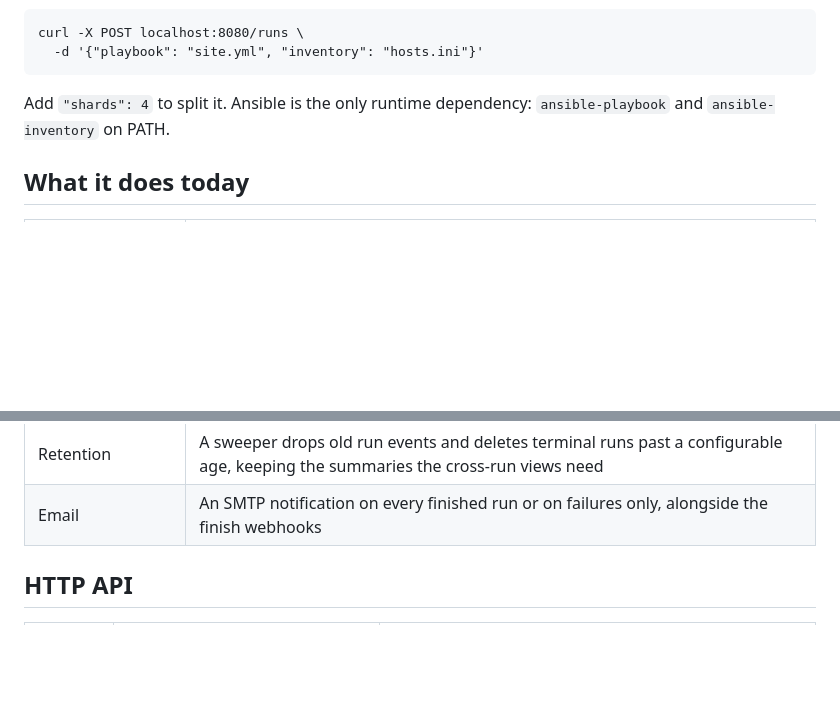
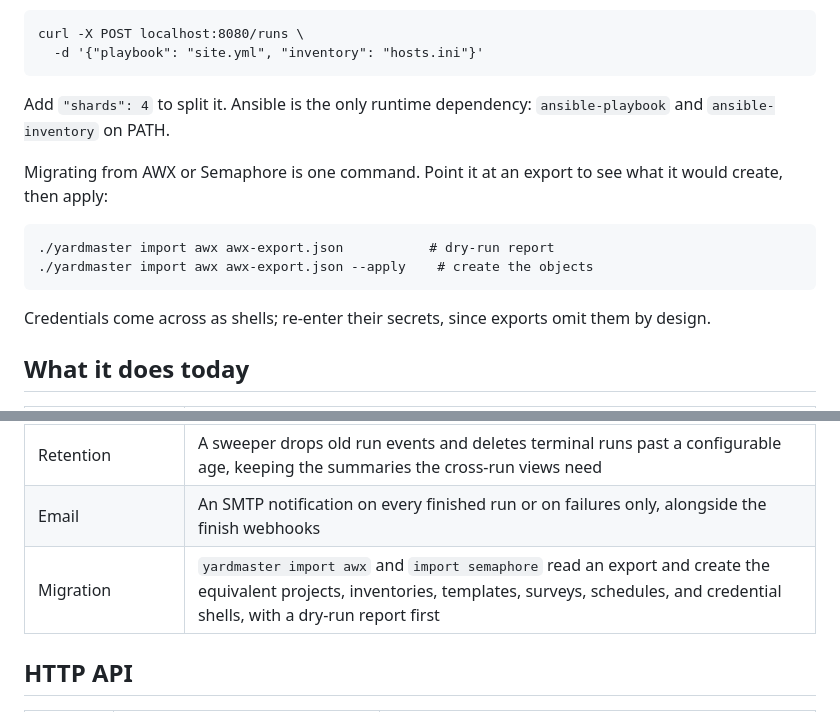
Before and after one commit to kordloom/switchtender, a Markdown page: README.md, 2 parts joined by grey strips. Drawn GitHub-style; blank space fills up the shorter version.

Commit message:
Document the migration importers in the README

```diff
--- a/README.md
+++ b/README.md
@@ -65,6 +65,14 @@ Open http://localhost:8080 and submit a run:
 Add `"shards": 4` to split it. Ansible is the only runtime dependency: `ansible-playbook` and
 `ansible-inventory` on PATH.
 
+Migrating from AWX or Semaphore is one command. Point it at an export to see what it would create,
+then apply:
+
+    ./yardmaster import awx awx-export.json           # dry-run report
+    ./yardmaster import awx awx-export.json --apply    # create the objects
+
+Credentials come across as shells; re-enter their secrets, since exports omit them by design.
+
 ## What it does today
 
 | Capability   | What you get                                                                    |
@@ -95,6 +103,7 @@ Add `"shards": 4` to split it. Ansible is the only runtime dependency: `ansible-
 | Teams and grants | Group users into teams and grant use or manage on a specific project, template, inventory, or credential; grants layer on the global role and default open |
 | Retention | A sweeper drops old run events and deletes terminal runs past a configurable age, keeping the summaries the cross-run views need |
 | Email | An SMTP notification on every finished run or on failures only, alongside the finish webhooks |
+| Migration | `yardmaster import awx` and `import semaphore` read an export and create the equivalent projects, inventories, templates, surveys, schedules, and credential shells, with a dry-run report first |
 
 ## HTTP API
 
```
